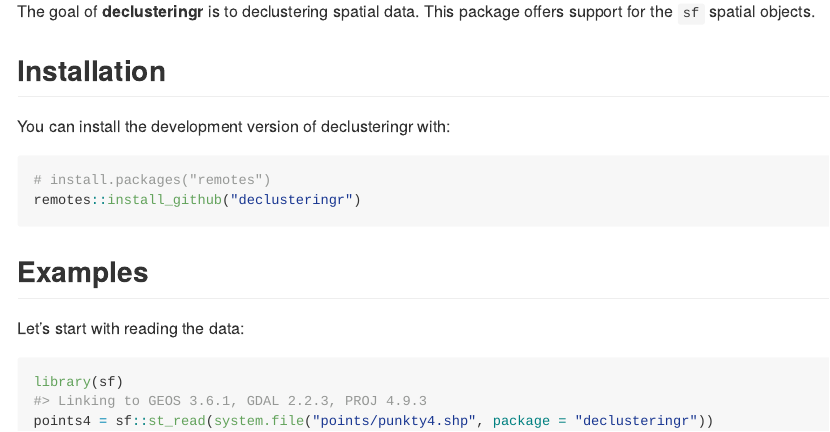
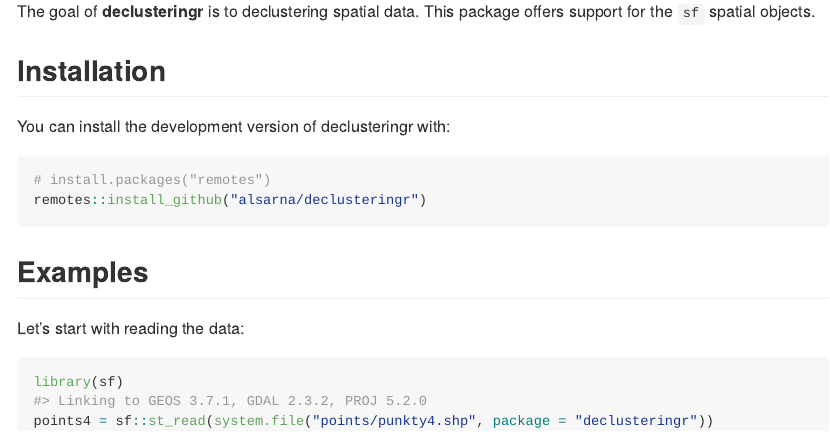
Before and after one commit to alsarna/declusteringr, an R Markdown document (README.Rmd): the page in a window 1100 px wide, from 110 px down. The pictures show the output file README.md that the author committed with the source, drawn offline in the style of GitHub; long lines of code are wrapped.

Commit message:
adds proper link

````diff
--- a/README.Rmd
+++ b/README.Rmd
@@ -32,7 +32,7 @@ You can install the development version of declusteringr with:
 
 ``` r
 # install.packages("remotes")
-remotes::install_github("declusteringr")
+remotes::install_github("alsarna/declusteringr")
 ```
 
 ## Examples
````
Also changed, not shown: README.md, 4 other files.
